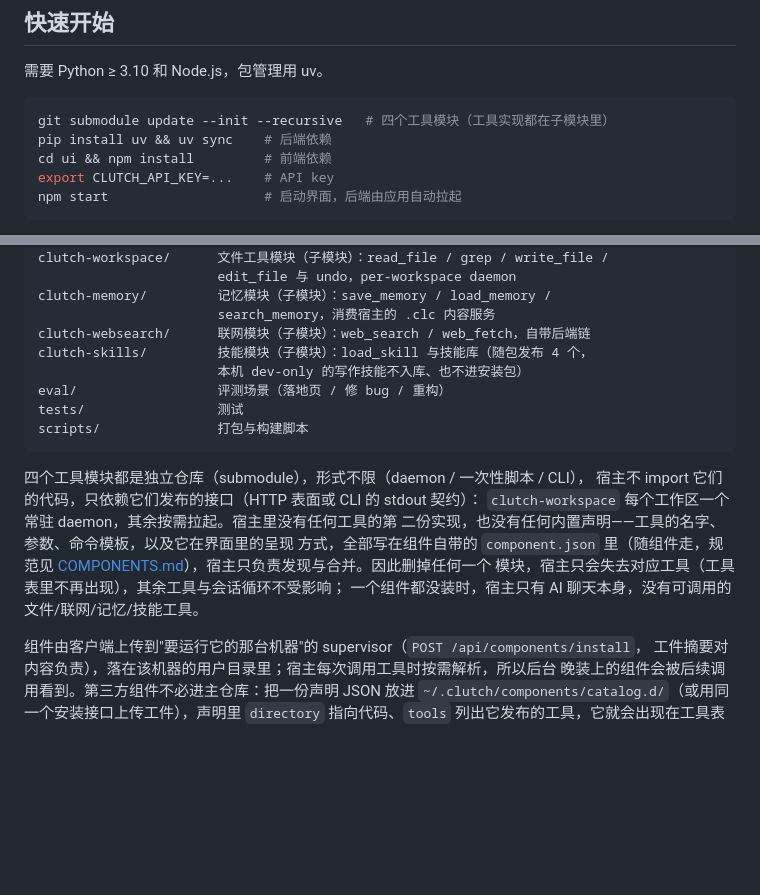
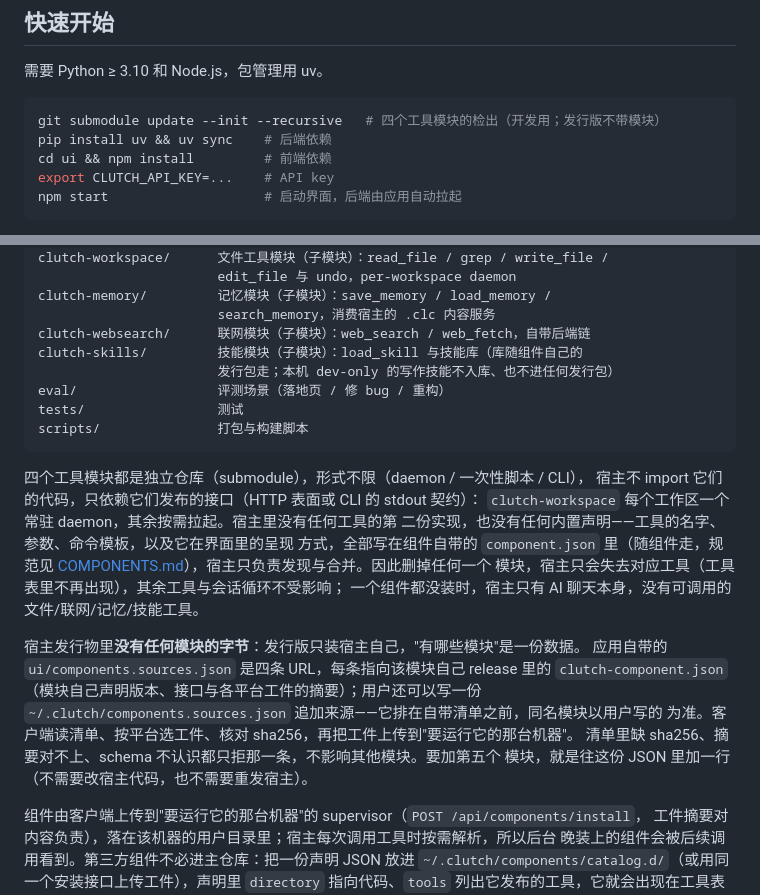
Before and after one commit to Ethereal1024/Clutch, a Markdown page: README.md, 2 parts joined by grey strips. Rendered like a GitHub page; blank space fills up the shorter version.

````diff
--- a/README.md
+++ b/README.md
@@ -17,7 +17,7 @@ tool-calling 接口调用（DeepSeek 等均可），需要自备 API key。
 需要 Python ≥ 3.10 和 Node.js，包管理用 uv。
 
 ```bash
-git submodule update --init --recursive   # 四个工具模块（工具实现都在子模块里）
+git submodule update --init --recursive   # 四个工具模块的检出（开发用；发行版不带模块）
 pip install uv && uv sync    # 后端依赖
 cd ui && npm install         # 前端依赖
 export CLUTCH_API_KEY=...    # API key
@@ -176,8 +176,8 @@ clutch-workspace/      文件工具模块（子模块）：read_file / grep / wr
 clutch-memory/         记忆模块（子模块）：save_memory / load_memory /
                        search_memory，消费宿主的 .clc 内容服务
 clutch-websearch/      联网模块（子模块）：web_search / web_fetch，自带后端链
-clutch-skills/         技能模块（子模块）：load_skill 与技能库（随包发布 4 个，
-                       本机 dev-only 的写作技能不入库、也不进安装包）
+clutch-skills/         技能模块（子模块）：load_skill 与技能库（库随组件自己的
+                       发行包走；本机 dev-only 的写作技能不入库、也不进任何发行包）
 eval/                  评测场景（落地页 / 修 bug / 重构）
 tests/                 测试
 scripts/               打包与构建脚本
@@ -191,6 +191,14 @@ scripts/               打包与构建脚本
 [COMPONENTS.md](COMPONENTS.md)），宿主只负责发现与合并。因此删掉任何一个
 模块，宿主只会失去对应工具（工具表里不再出现），其余工具与会话循环不受影响；
 一个组件都没装时，宿主只有 AI 聊天本身，没有可调用的文件/联网/记忆/技能工具。
+
+宿主发行物里**没有任何模块的字节**：发行版只装宿主自己，"有哪些模块"是一份数据。
+应用自带的 `ui/components.sources.json` 是四条 URL，每条指向该模块自己 release 里的
+`clutch-component.json`（模块自己声明版本、接口与各平台工件的摘要）；用户还可以写一份
+`~/.clutch/components.sources.json` 追加来源——它排在自带清单之前，同名模块以用户写的
+为准。客户端读清单、按平台选工件、核对 sha256，再把工件上传到"要运行它的那台机器"。
+清单里缺 sha256、摘要对不上、schema 不认识都只拒那一条，不影响其他模块。要加第五个
+模块，就是往这份 JSON 里加一行（不需要改宿主代码，也不需要重发宿主）。
 
 组件由客户端上传到"要运行它的那台机器"的 supervisor（`POST /api/components/install`，
 工件摘要对内容负责），落在该机器的用户目录里；宿主每次调用工具时按需解析，所以后台
````
Also changed, not shown: COMPONENTS.md (+53 -11 lines), COMPONENTS_REVIEW.md (+5 -3 lines).
